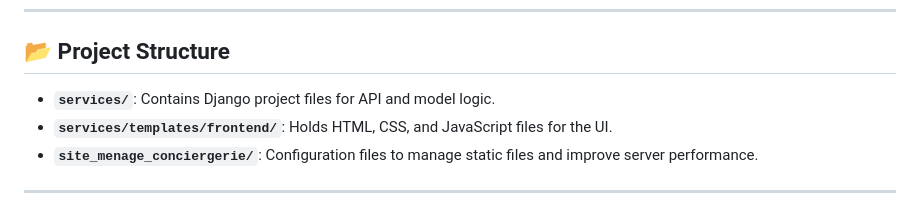
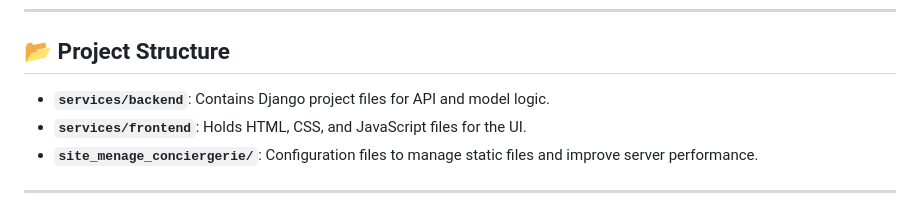
Before and after one commit to sihamhanine/Portfolio_project, a Markdown page: site_menage_conciergerie/README.md, the part around the change. Drawn GitHub-style.

Commit message:
Modify architecture in the file readme.md

```diff
--- a/site_menage_conciergerie/README.md
+++ b/site_menage_conciergerie/README.md
@@ -118,8 +118,8 @@ Contributing to this project is welcome! If you'd like to contribute, here's how
 
 ## 📂 Project Structure
 
-- **`services/`**: Contains Django project files for API and model logic.
-- **`services/templates/frontend/`**: Holds HTML, CSS, and JavaScript files for the UI.
+- **`services/backend`**: Contains Django project files for API and model logic.
+- **`services/frontend`**: Holds HTML, CSS, and JavaScript files for the UI.
 - **`site_menage_conciergerie/`**: Configuration files to manage static files and improve server performance.
 
 ---
```
